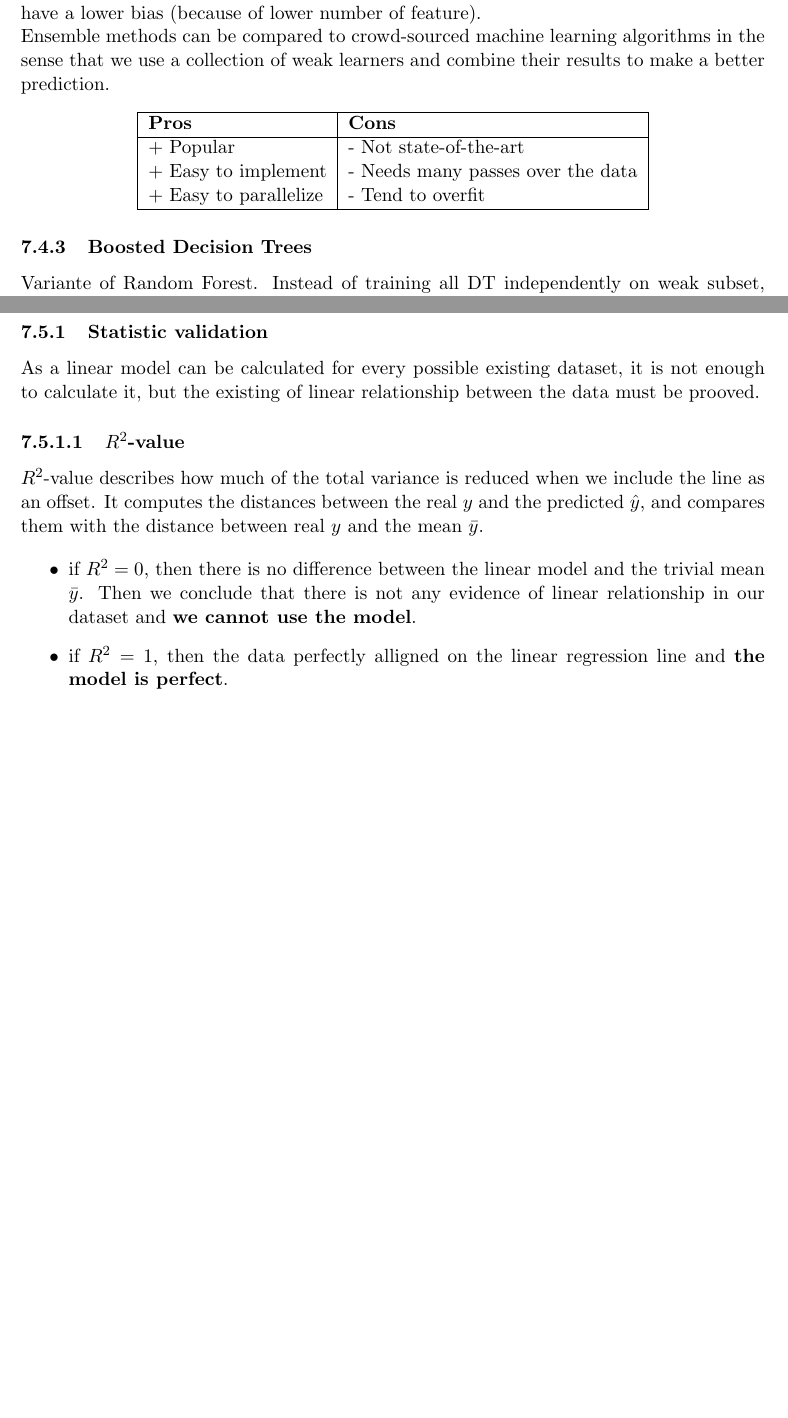
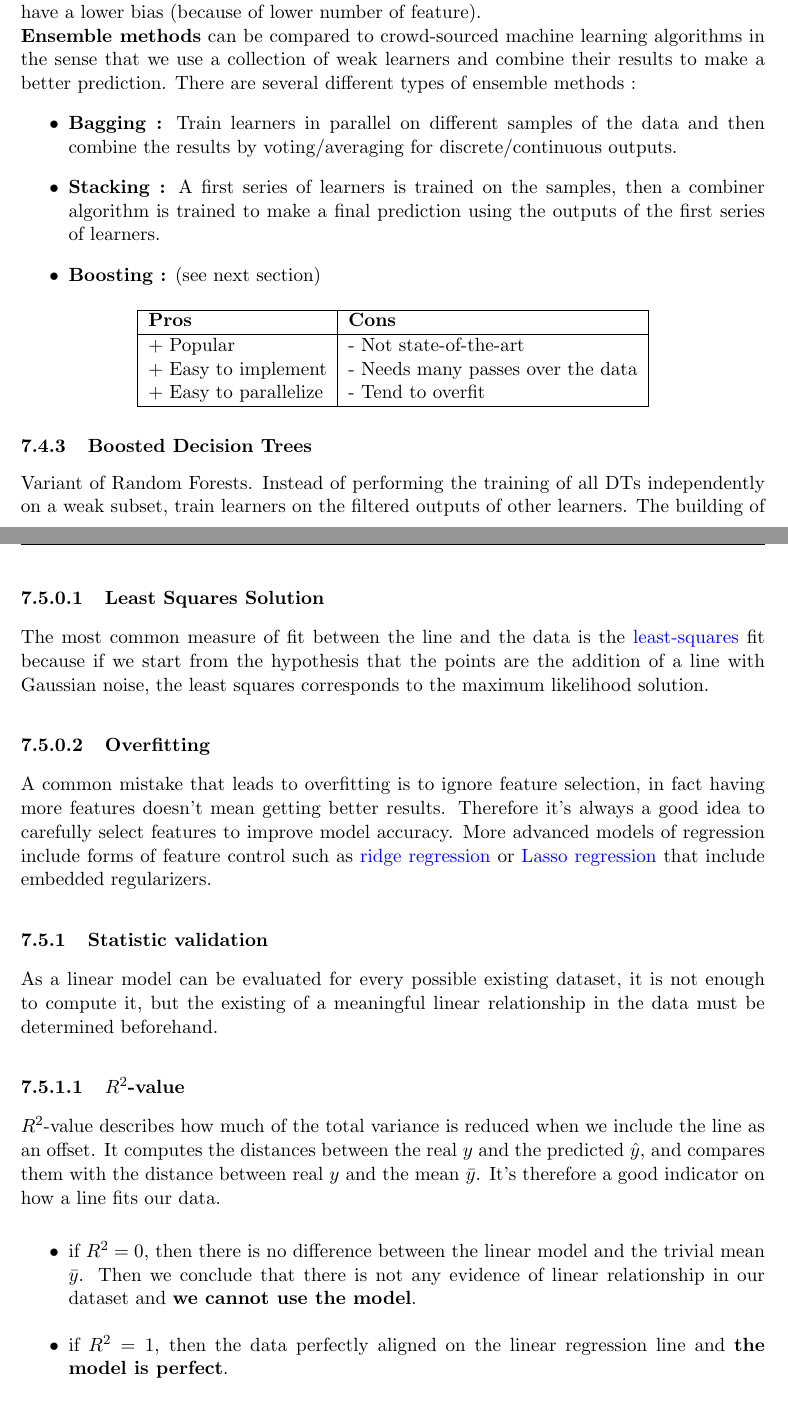
Before and after one commit to sharbatc/Notes, a LaTeX document (notes.tex, which reads tex/07_Supervised_Learning.tex): two parts of pages 46 and 47 of 48 before the commit and two parts of pages 46 and 48 of 49 after it, joined at a grey line, cut so that both start at the same text, the shorter picture padded with empty space. Compiled offline with pdfLaTeX.

Commit message:
Finished notes for lecture 6

```diff
--- a/tex/07_Supervised_Learning.tex
+++ b/tex/07_Supervised_Learning.tex
@@ -395,7 +395,12 @@ Random Forest exploits this previous idea and tries to automatize the feature se
 
 The main idea of Random Forest algorithm is to grow an arbitrary number of \textbf{Decision Trees}, each one based on a subset of m features, randomly chosen between the total $p$. It's an example of \textbf{weak learners} seen in the Ensemble method. These weak learners have a lower bias (because of lower number of feature).
 
-Ensemble methods can be compared to crowd-sourced machine learning algorithms in the sense that we use a collection of weak learners and combine their results to make a better prediction.
+\textbf{Ensemble methods} can be compared to crowd-sourced machine learning algorithms in the sense that we use a collection of weak learners and combine their results to make a better prediction. There are several different types of ensemble methods :
+\begin{itemize}
+	\item \textbf{Bagging :} Train learners in parallel on different samples of the data and then combine the results by voting/averaging for discrete/continuous outputs.
+	\item \textbf{Stacking :} A first series of learners is trained on the samples, then a combiner algorithm is trained to make a final prediction using the outputs of the first series of learners.
+	\item \textbf{Boosting :} (see next section)
+\end{itemize}
 
 \begin{center} %---------------TAB--------------
 \begin{tabular} {| l | l |}
@@ -410,4 +415,4 @@ Ensemble methods can be compared to crowd-sourced machine learning algorithms in
 
 %===============================
 \subsubsection{Boosted Decision Trees}
-Variante of Random Forest. Instead of training all DT independently on weak subset, the DT are trained sequentially and emphase incorrectly-labeled instances of the previous tree. This is called \textbf{Boosting}.
+Variant of Random Forests. Instead of performing the training of all DTs independently on a weak subset, train learners on the filtered outputs of other learners. The building of the ensemble is incremental where each new model instance is made to emphasize instances that previous models mis-classified. The accuracy yielded by boosting can be better than bagging but it also tends to overfit the training data.
@@ -451,15 +458,22 @@ Where $X_j$ are the data and $\hat{\beta_j}$ the characteristic of the model.
+\paragraph{Least Squares Solution}
+
+The most common measure of fit between the line and the data is the \href{https://en.wikipedia.org/wiki/Least_squares}{least-squares} fit because if we start from the hypothesis that the points are the addition of a line with Gaussian noise, the least squares corresponds to the maximum likelihood solution.
+
+\paragraph{Overfitting}
+
+A common mistake that leads to overfitting is to ignore feature selection, in fact having more features doesn't mean getting better results. Therefore it's always a good idea to carefully select features to improve model accuracy. More advanced models of regression include forms of feature control such as \href{https://en.wikipedia.org/wiki/Tikhonov_regularization}{ridge regression} or \href{https://en.wikipedia.org/wiki/Lasso_(statistics)}{Lasso regression} that include embedded regularizers.
 
 \subsubsection{Statistic validation}
 
-As a linear model can be calculated for every possible existing dataset, it is not enough to calculate it, but the existing of linear relationship between the data must be prooved.
+As a linear model can be evaluated for every possible existing dataset, it is not enough to compute it, but the existing of a meaningful linear relationship in the data must be determined beforehand.
 
 \paragraph{$R^2$-value}
 
-$R^2$-value describes how much of the total variance is reduced when we include the line as an offset. It computes the distances between the real $y$ and the predicted $\hat{y}$, and compares them with the distance between real $y$ and the mean $\bar{y}$.
+$R^2$-value describes how much of the total variance is reduced when we include the line as an offset. It computes the distances between the real $y$ and the predicted $\hat{y}$, and compares them with the distance between real $y$ and the mean $\bar{y}$. It's therefore a good indicator on how a line fits our data.
 
 \begin{itemize}
 \item if $R^2 = 0$, then there is no difference between the linear model and the trivial mean $\bar{y}$. Then we conclude that there is not any evidence of linear relationship in our dataset and \textbf{we cannot use the model}.
-\item if $R^2 = 1$, then the data perfectly alligned on the linear regression line and \textbf{the model is perfect}.
+\item if $R^2 = 1$, then the data perfectly aligned on the linear regression line and \textbf{the model is perfect}.
 \end{itemize}
 
 \begin{figure}[H]%---------------FIG--------------
```
Also changed, not shown: tex/07_Supervised_Learning.tex (16 more changed lines).
